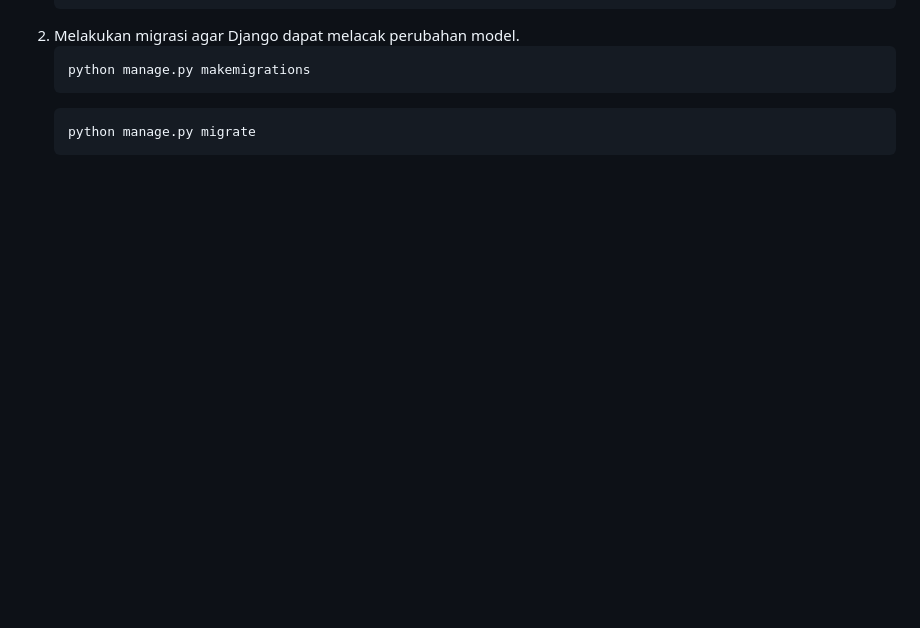
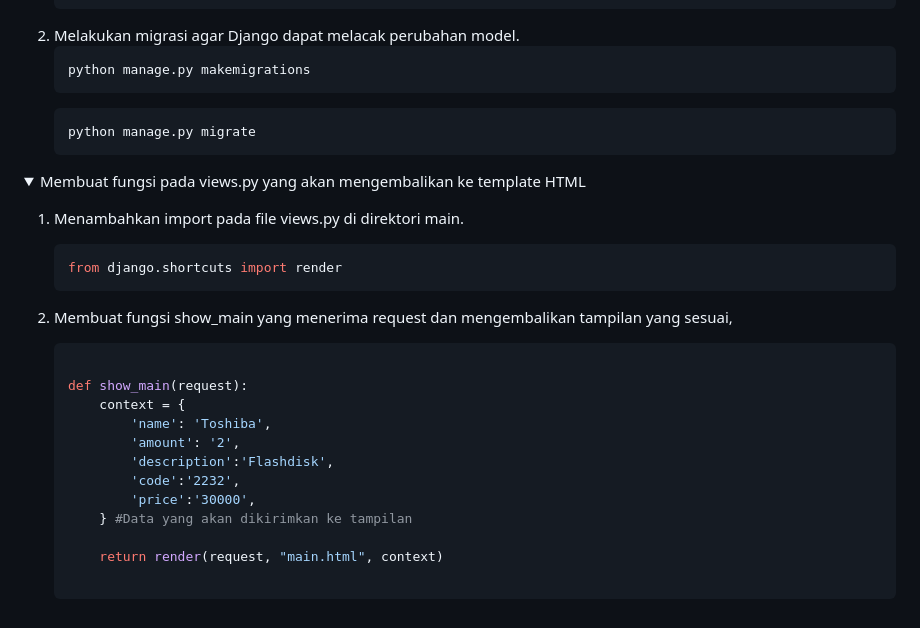
Before and after one commit to venedictchen/invenetory, a Markdown page: README.md, the part around the change. GitHub-like rendering; folded sections open; blank space fills up the shorter version.

````diff
--- a/README.md
+++ b/README.md
@@ -161,3 +161,28 @@ Tugas 2 Mata Kuliah Pemograman Berbasis Platform.
     python manage.py migrate
     ```
 </details>
+
+<details>
+<summary>Membuat fungsi pada views.py yang akan mengembalikan ke template HTML</summary>
+
+1. Menambahkan import pada file views.py di direktori main.
+    ```python
+    from django.shortcuts import render
+    ```
+
+2. Membuat fungsi show_main yang menerima request dan mengembalikan tampilan yang sesuai,
+    ```python
+
+    def show_main(request):
+        context = {
+            'name': 'Toshiba',
+            'amount': '2',
+            'description':'Flashdisk',
+            'code':'2232',
+            'price':'30000',
+        } #Data yang akan dikirimkan ke tampilan
+
+        return render(request, "main.html", context)
+
+    ```
+</details>
````
